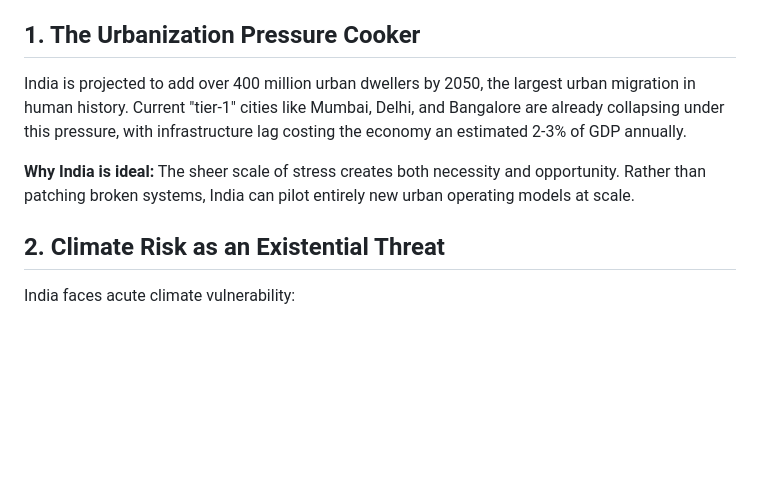
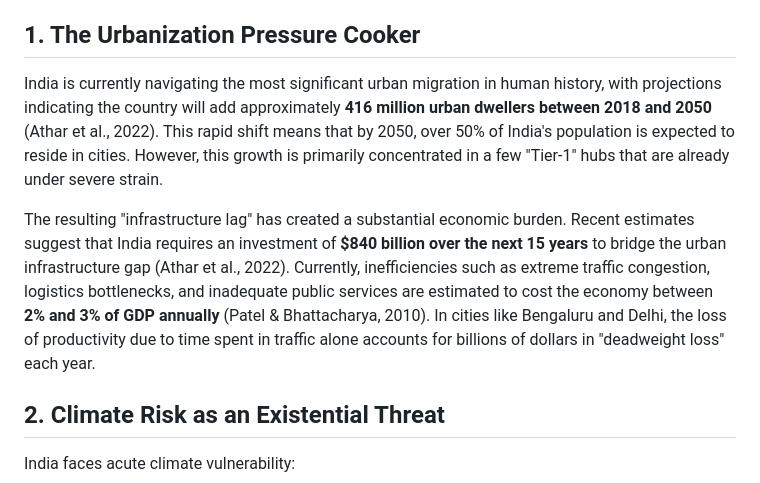
Before and after one commit to NaharEmet/Anantha, a Markdown page: Why India.md, the part around the change. GitHub-like rendering; blank space fills up the shorter version.

Commit message:
vault backup: 2026-02-01 03:29:12

```diff
--- a/Why India.md
+++ b/Why India.md
@@ -2,9 +2,9 @@
 India is uniquely positioned to pilot a new model of urban development due to its specific combination of challenges and capabilities. The country faces unprecedented pressures that make traditional urban models unsustainable, while simultaneously possessing the technological and demographic resources to leapfrog outdated systems.
 
 ## 1. The Urbanization Pressure Cooker
-India is projected to add over 400 million urban dwellers by 2050, the largest urban migration in human history. Current "tier-1" cities like Mumbai, Delhi, and Bangalore are already collapsing under this pressure, with infrastructure lag costing the economy an estimated 2-3% of GDP annually.
+India is currently navigating the most significant urban migration in human history, with projections indicating the country will add approximately **416 million urban dwellers between 2018 and 2050** (Athar et al., 2022). This rapid shift means that by 2050, over 50% of India's population is expected to reside in cities. However, this growth is primarily concentrated in a few "Tier-1" hubs that are already under severe strain.
 
-**Why India is ideal:** The sheer scale of stress creates both necessity and opportunity. Rather than patching broken systems, India can pilot entirely new urban operating models at scale.
+The resulting "infrastructure lag" has created a substantial economic burden. Recent estimates suggest that India requires an investment of **$840 billion over the next 15 years** to bridge the urban infrastructure gap (Athar et al., 2022). Currently, inefficiencies such as extreme traffic congestion, logistics bottlenecks, and inadequate public services are estimated to cost the economy between **2% and 3% of GDP annually** (Patel & Bhattacharya, 2010). In cities like Bengaluru and Delhi, the loss of productivity due to time spent in traffic alone accounts for billions of dollars in "deadweight loss" each year.
 
 ## 2. Climate Risk as an Existential Threat
 India faces acute climate vulnerability:
```
